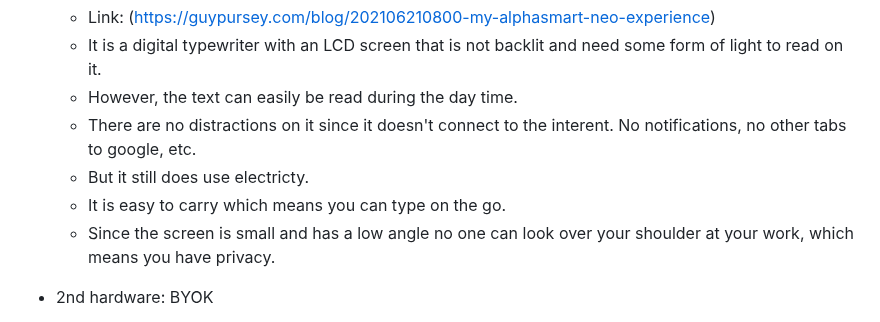
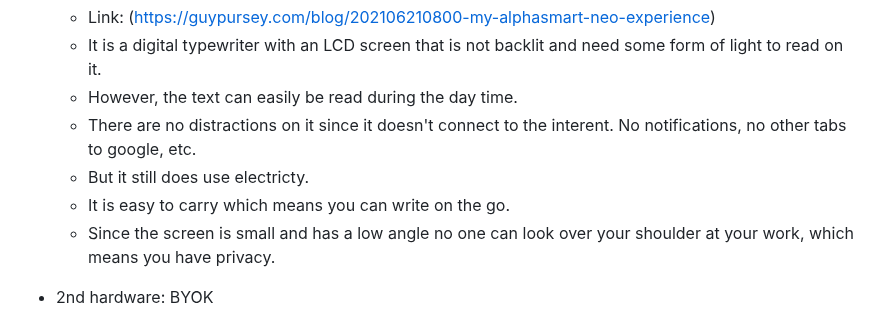
Before and after one commit to hunterf2278/sep10-freedom-project, a Markdown page: prep/content.md, the part around the change. Drawn GitHub-style.

```diff
--- a/prep/content.md
+++ b/prep/content.md
@@ -61,7 +61,7 @@ Topic: **X**
   * However, the text can easily be read during the day time.
   * There are no distractions on it since it doesn't connect to the interent. No notifications, no other tabs to google, etc.
   * But it still does use electricty.
-  * It is easy to carry which means you can type on the go.
+  * It is easy to carry which means you can write on the go.
   * Since the screen is small and has a low angle no one can look over your  shoulder at your work, which means you have privacy.
 
 
```
